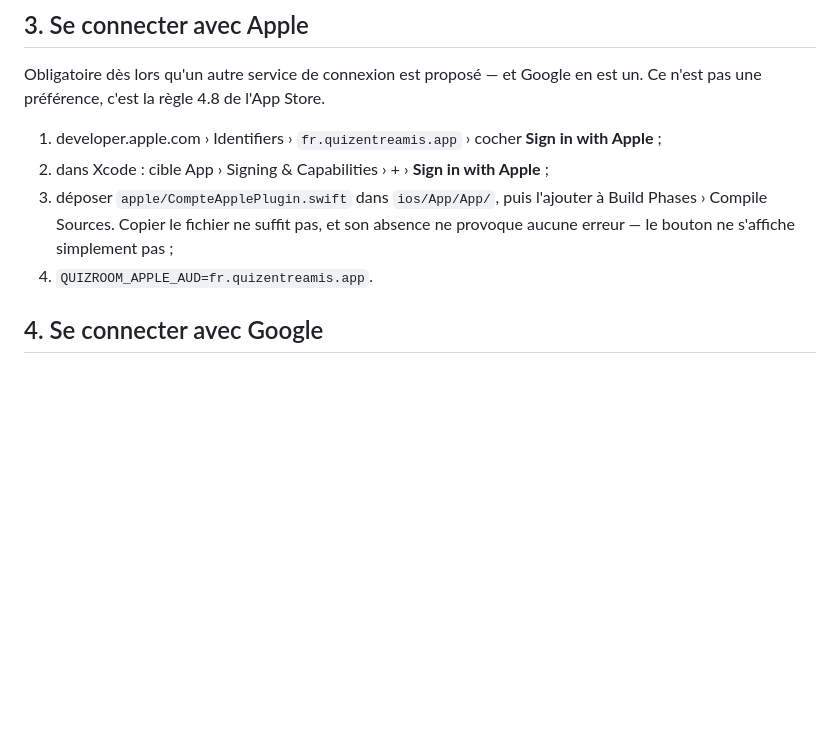
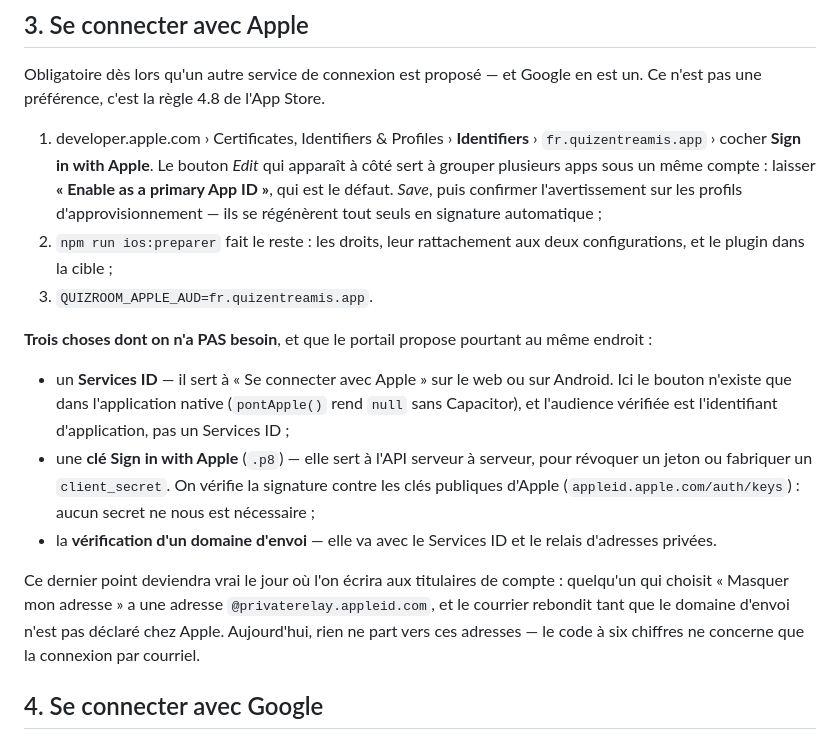
Before and after one commit to lepaulbenjamin-debug/JDS, a Markdown page: docs/mise-en-production.md, the part around the change. Drawn GitHub-style; blank space fills up the shorter version.

Commit message:
Sign in with Apple : dire aussi ce dont on n'a pas besoin
La procédure tenait en quatre lignes, dont deux que npm run ios:preparer fait
désormais. Ce qui manquait est ailleurs : le portail propose, au même endroit
et sans rien distinguer, un Services ID, une clé .p8 et la vérification d'un
domaine d'envoi. Aucun des trois n'est utile ici — le bouton Apple n'existe que
dans l'application native, et le jeton se vérifie contre les clés publiques
d'Apple. Trois impasses évitées.

La quatrième, gardée en réserve : les adresses de relais privé rebondiront le
jour où l'on écrira aux titulaires de compte. Rien ne part vers elles
aujourd'hui.

Co-Authored-By: Claude Opus 5 <noreply@anthropic.com>
Claude-Session: https://claude.ai/code/session_019tE63eEKgYszaUkBG5auKX

```diff
--- a/docs/mise-en-production.md
+++ b/docs/mise-en-production.md
@@ -124,13 +124,35 @@ serveur : `npm start` suffit pour tester le parcours entier.
 Obligatoire dès lors qu'un autre service de connexion est proposé — et Google
 en est un. Ce n'est pas une préférence, c'est la règle 4.8 de l'App Store.
 
-1. developer.apple.com › Identifiers › `fr.quizentreamis.app` › cocher
-   **Sign in with Apple** ;
-2. dans Xcode : cible App › Signing & Capabilities › + › **Sign in with Apple** ;
-3. déposer `apple/CompteApplePlugin.swift` dans `ios/App/App/`, puis l'ajouter
-   à Build Phases › Compile Sources. Copier le fichier ne suffit pas, et son
-   absence ne provoque aucune erreur — le bouton ne s'affiche simplement pas ;
-4. `QUIZROOM_APPLE_AUD=fr.quizentreamis.app`.
+1. developer.apple.com › Certificates, Identifiers & Profiles › **Identifiers**
+   › `fr.quizentreamis.app` › cocher **Sign in with Apple**. Le bouton *Edit*
+   qui apparaît à côté sert à grouper plusieurs apps sous un même compte :
+   laisser **« Enable as a primary App ID »**, qui est le défaut. *Save*, puis
+   confirmer l'avertissement sur les profils d'approvisionnement — ils se
+   régénèrent tout seuls en signature automatique ;
+2. `npm run ios:preparer` fait le reste : les droits, leur rattachement aux deux
+   configurations, et le plugin dans la cible ;
+3. `QUIZROOM_APPLE_AUD=fr.quizentreamis.app`.
+
+**Trois choses dont on n'a PAS besoin**, et que le portail propose pourtant au
+même endroit :
+
+- un **Services ID** — il sert à « Se connecter avec Apple » sur le web ou sur
+  Android. Ici le bouton n'existe que dans l'application native (`pontApple()`
+  rend `null` sans Capacitor), et l'audience vérifiée est l'identifiant
+  d'application, pas un Services ID ;
+- une **clé Sign in with Apple** (`.p8`) — elle sert à l'API serveur à serveur,
+  pour révoquer un jeton ou fabriquer un `client_secret`. On vérifie la
+  signature contre les clés publiques d'Apple (`appleid.apple.com/auth/keys`) :
+  aucun secret ne nous est nécessaire ;
+- la **vérification d'un domaine d'envoi** — elle va avec le Services ID et le
+  relais d'adresses privées.
+
+Ce dernier point deviendra vrai le jour où l'on écrira aux titulaires de compte :
+quelqu'un qui choisit « Masquer mon adresse » a une adresse
+`@privaterelay.appleid.com`, et le courrier rebondit tant que le domaine
+d'envoi n'est pas déclaré chez Apple. Aujourd'hui, rien ne part vers ces
+adresses — le code à six chiffres ne concerne que la connexion par courriel.
 
 ## 4. Se connecter avec Google
 
```
